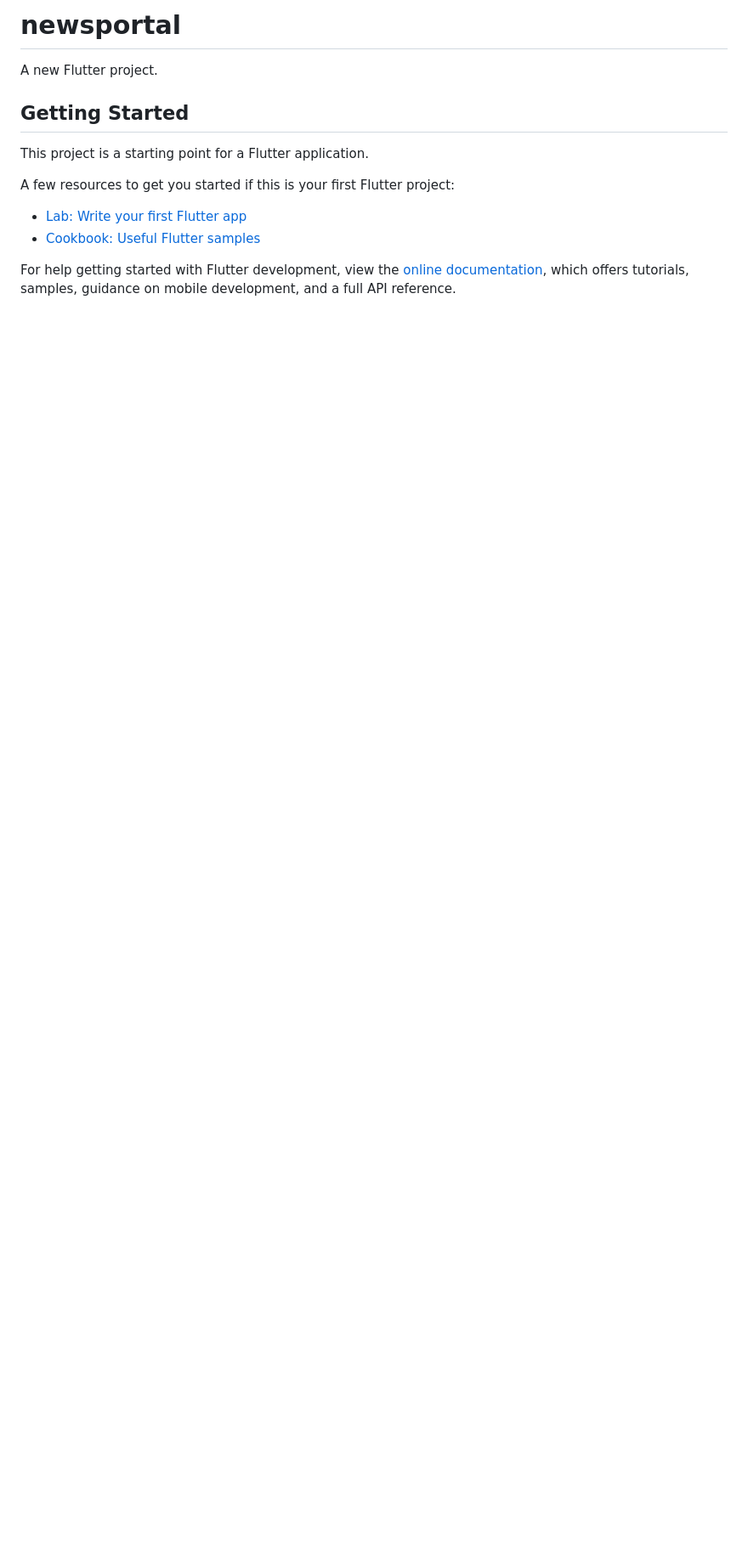
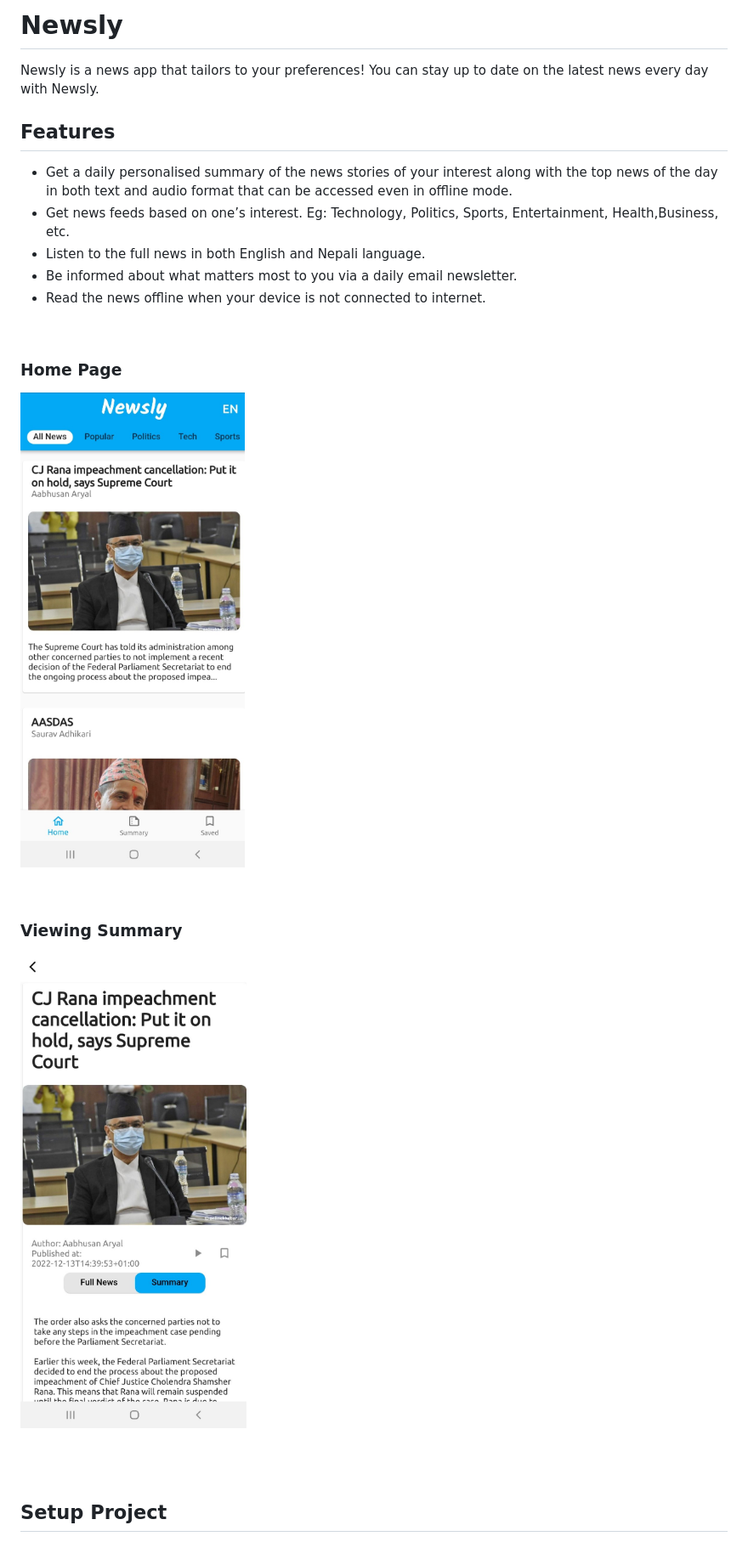
Before and after one commit to Nadika18/Newsly, a Markdown page: README.md, the part around the change printed below. Shown: that part at 85% size. GitHub-like rendering; pictures changed too: assets/ImageNewsly.png (added), assets/summary.png (added); blank space fills up the shorter version.

Commit message:
ReadMe created

```diff
--- a/README.md
+++ b/README.md
@@ -1,16 +1,31 @@
-# newsportal
+# Newsly
+Newsly is a news app that tailors to your preferences! You can stay up to date on the latest news every day with Newsly.
 
-A new Flutter project.
+## Features
 
-## Getting Started
+* Get a daily personalised summary of the news stories of your interest along with the top news of the day in both text and audio format that can be accessed even in offline mode.
+* Get news feeds based on one’s interest. Eg: Technology, Politics, Sports, Entertainment, Health,Business, etc.
+* Listen to the full news in both English and Nepali language.
+* Be informed about what matters most to you via a daily email newsletter.
+* Read the news offline when your device is not connected to internet.
 
-This project is a starting point for a Flutter application.
+<br>
 
-A few resources to get you started if this is your first Flutter project:
+### Home Page
 
-- [Lab: Write your first Flutter app](https://docs.flutter.dev/get-started/codelab)
-- [Cookbook: Useful Flutter samples](https://docs.flutter.dev/cookbook)
+![alt text](/assets/ImageNewsly.png "homePage")
 
-For help getting started with Flutter development, view the
-[online documentation](https://docs.flutter.dev/), which offers tutorials,
-samples, guidance on mobile development, and a full API reference.
+<br>
+
+### Viewing Summary
+
+![alt text](/assets/summary.png "summary")
+
+<br>
+<br>
+
+
+
+## Setup Project
+
+
```
Also changed, not shown: other parts of README.md (+6 -0 lines).
